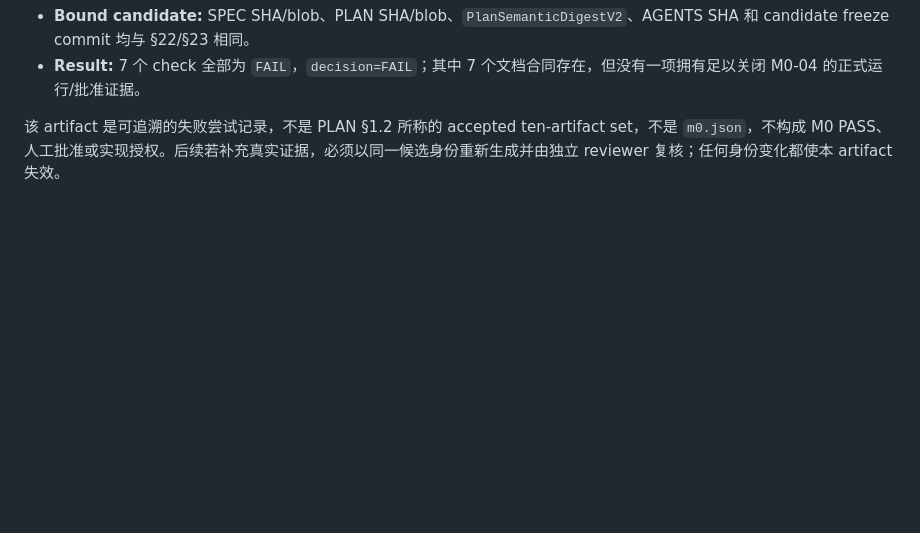
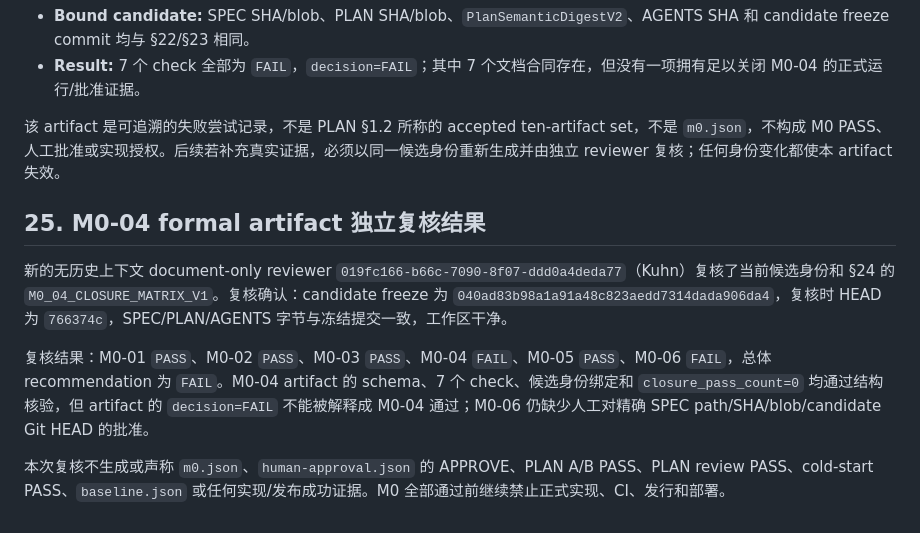
Before and after one commit to ledstevenovo/VesperCode, a Markdown page: SPEC_PROCESS.md, the part around the change. GitHub-like rendering; blank space fills up the shorter version.

```diff
--- a/SPEC_PROCESS.md
+++ b/SPEC_PROCESS.md
@@ -1485,3 +1485,11 @@ Reviewer 的总体 recommendation 为 `FAIL`。Reviewer 明确未将“尚未实
 - **Result:** 7 个 check 全部为 `FAIL`，`decision=FAIL`；其中 7 个文档合同存在，但没有一项拥有足以关闭 M0-04 的正式运行/批准证据。
 
 该 artifact 是可追溯的失败尝试记录，不是 PLAN §1.2 所称的 accepted ten-artifact set，不是 `m0.json`，不构成 M0 PASS、人工批准或实现授权。后续若补充真实证据，必须以同一候选身份重新生成并由独立 reviewer 复核；任何身份变化都使本 artifact 失效。
+
+## 25. M0-04 formal artifact 独立复核结果
+
+新的无历史上下文 document-only reviewer `019fc166-b66c-7090-8f07-ddd0a4deda77`（Kuhn）复核了当前候选身份和 §24 的 `M0_04_CLOSURE_MATRIX_V1`。复核确认：candidate freeze 为 `040ad83b98a1a91a48c823aedd7314dada906da4`，复核时 HEAD 为 `766374c`，SPEC/PLAN/AGENTS 字节与冻结提交一致，工作区干净。
+
+复核结果：M0-01 `PASS`、M0-02 `PASS`、M0-03 `PASS`、M0-04 `FAIL`、M0-05 `PASS`、M0-06 `FAIL`，总体 recommendation 为 `FAIL`。M0-04 artifact 的 schema、7 个 check、候选身份绑定和 `closure_pass_count=0` 均通过结构核验，但 artifact 的 `decision=FAIL` 不能被解释成 M0-04 通过；M0-06 仍缺少人工对精确 SPEC path/SHA/blob/candidate Git HEAD 的批准。
+
+本次复核不生成或声称 `m0.json`、`human-approval.json` 的 APPROVE、PLAN A/B PASS、PLAN review PASS、cold-start PASS、`baseline.json` 或任何实现/发布成功证据。M0 全部通过前继续禁止正式实现、CI、发行和部署。
```
Also changed, not shown: AGENT_LOG.md (+15 -0 lines).
